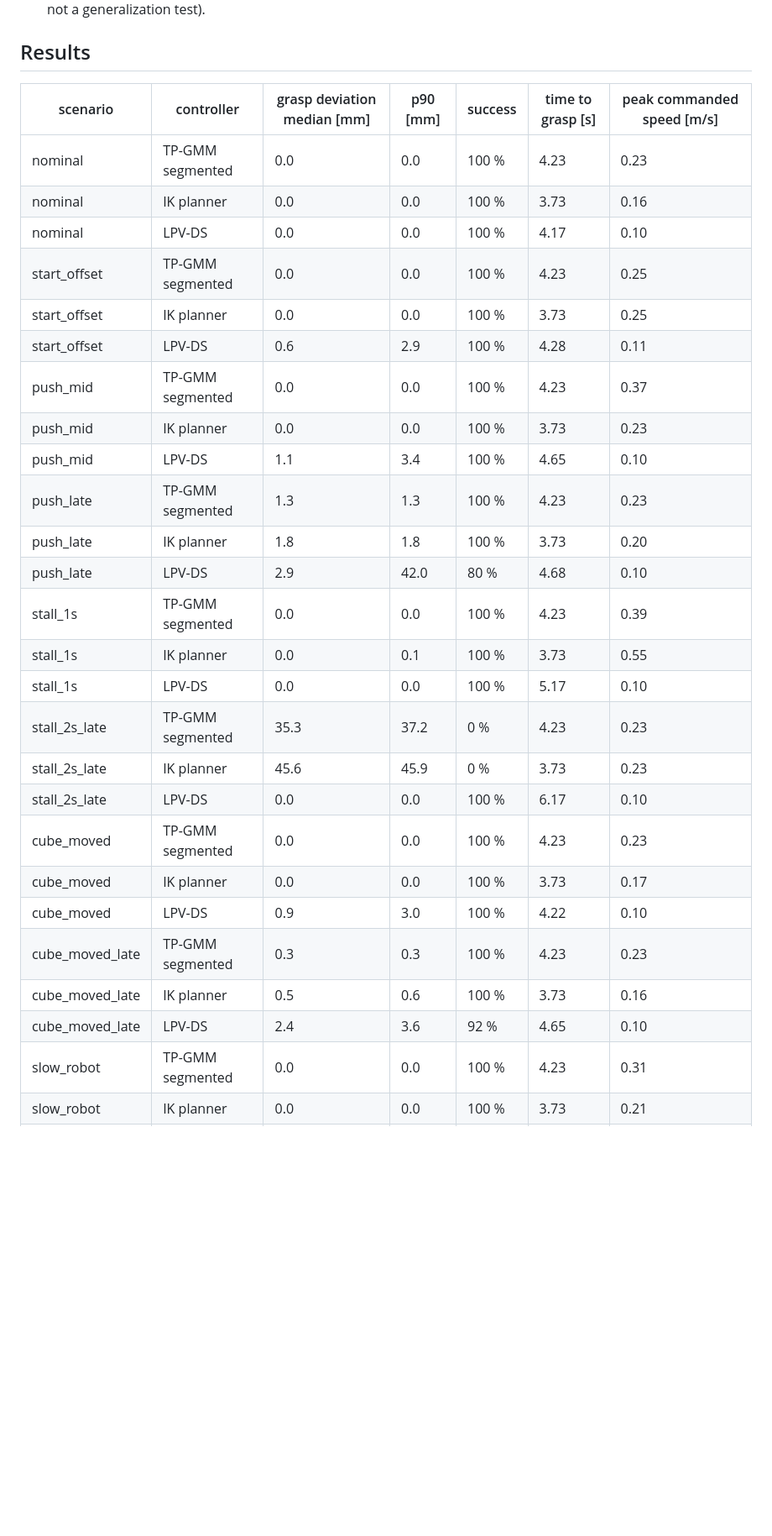
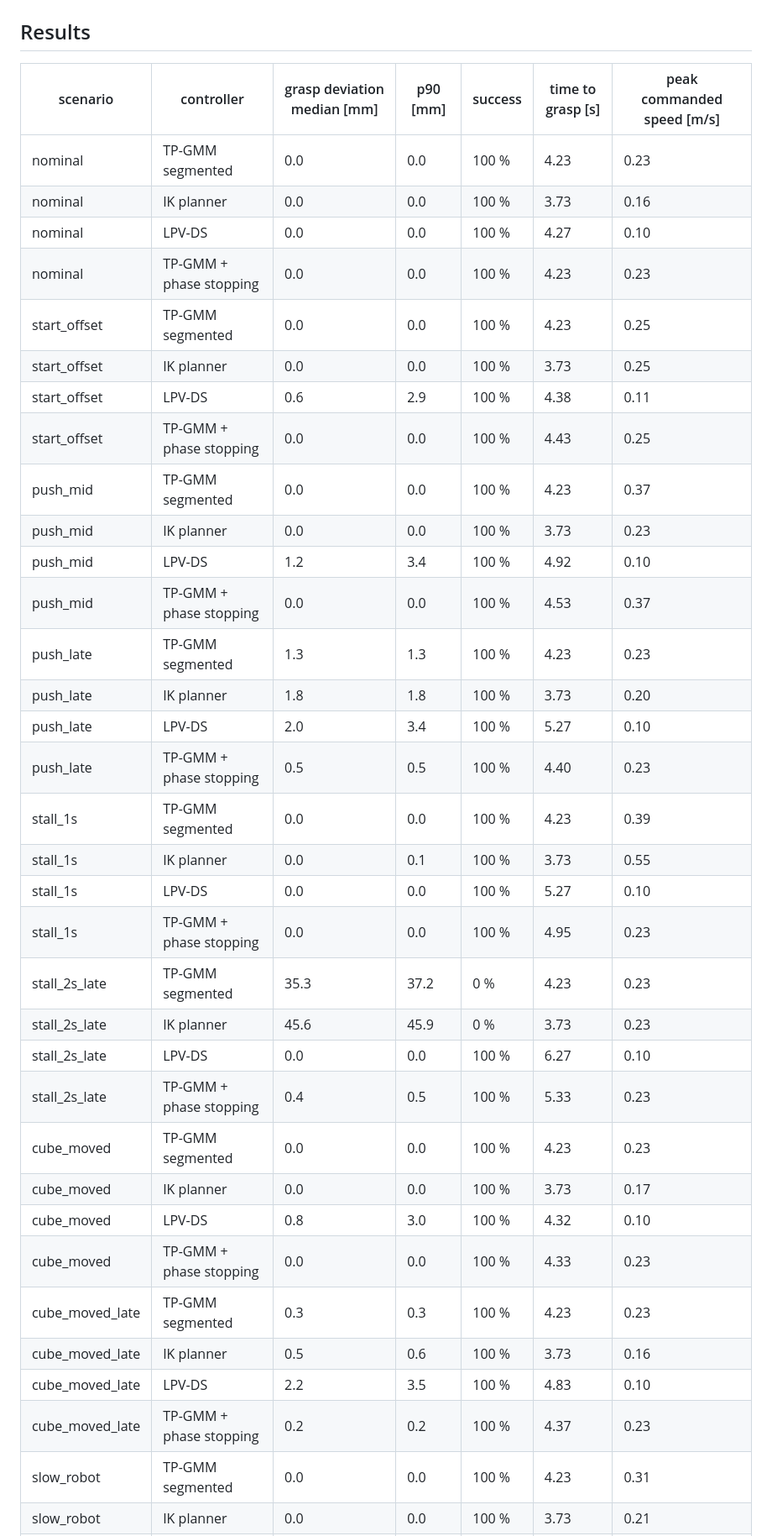
Before and after one commit to LSDC-FISICC/SO101-ARM-TP-GMM, a Markdown page: docs/perturbation_report.md, the part around one of its changes. Shown at 84% size. GitHub-like rendering; blank space fills up the shorter version.

```diff
--- a/docs/perturbation_report.md
+++ b/docs/perturbation_report.md
@@ -15,27 +15,35 @@ _Generated by `scripts/perturbation_benchmark.py`. Raw results: `outputs/evaluat
 |---|---|---|---|---|---|---|
 | nominal | TP-GMM segmented | 0.0 | 0.0 | 100 % | 4.23 | 0.23 |
 | nominal | IK planner | 0.0 | 0.0 | 100 % | 3.73 | 0.16 |
-| nominal | LPV-DS | 0.0 | 0.0 | 100 % | 4.17 | 0.10 |
+| nominal | LPV-DS | 0.0 | 0.0 | 100 % | 4.27 | 0.10 |
+| nominal | TP-GMM + phase stopping | 0.0 | 0.0 | 100 % | 4.23 | 0.23 |
 | start_offset | TP-GMM segmented | 0.0 | 0.0 | 100 % | 4.23 | 0.25 |
 | start_offset | IK planner | 0.0 | 0.0 | 100 % | 3.73 | 0.25 |
-| start_offset | LPV-DS | 0.6 | 2.9 | 100 % | 4.28 | 0.11 |
+| start_offset | LPV-DS | 0.6 | 2.9 | 100 % | 4.38 | 0.11 |
+| start_offset | TP-GMM + phase stopping | 0.0 | 0.0 | 100 % | 4.43 | 0.25 |
 | push_mid | TP-GMM segmented | 0.0 | 0.0 | 100 % | 4.23 | 0.37 |
 | push_mid | IK planner | 0.0 | 0.0 | 100 % | 3.73 | 0.23 |
-| push_mid | LPV-DS | 1.1 | 3.4 | 100 % | 4.65 | 0.10 |
+| push_mid | LPV-DS | 1.2 | 3.4 | 100 % | 4.92 | 0.10 |
+| push_mid | TP-GMM + phase stopping | 0.0 | 0.0 | 100 % | 4.53 | 0.37 |
 | push_late | TP-GMM segmented | 1.3 | 1.3 | 100 % | 4.23 | 0.23 |
 | push_late | IK planner | 1.8 | 1.8 | 100 % | 3.73 | 0.20 |
-| push_late | LPV-DS | 2.9 | 42.0 | 80 % | 4.68 | 0.10 |
+| push_late | LPV-DS | 2.0 | 3.4 | 100 % | 5.27 | 0.10 |
+| push_late | TP-GMM + phase stopping | 0.5 | 0.5 | 100 % | 4.40 | 0.23 |
 | stall_1s | TP-GMM segmented | 0.0 | 0.0 | 100 % | 4.23 | 0.39 |
 | stall_1s | IK planner | 0.0 | 0.1 | 100 % | 3.73 | 0.55 |
-| stall_1s | LPV-DS | 0.0 | 0.0 | 100 % | 5.17 | 0.10 |
+| stall_1s | LPV-DS | 0.0 | 0.0 | 100 % | 5.27 | 0.10 |
+| stall_1s | TP-GMM + phase stopping | 0.0 | 0.0 | 100 % | 4.95 | 0.23 |
 | stall_2s_late | TP-GMM segmented | 35.3 | 37.2 | 0 % | 4.23 | 0.23 |
 | stall_2s_late | IK planner | 45.6 | 45.9 | 0 % | 3.73 | 0.23 |
-| stall_2s_late | LPV-DS | 0.0 | 0.0 | 100 % | 6.17 | 0.10 |
+| stall_2s_late | LPV-DS | 0.0 | 0.0 | 100 % | 6.27 | 0.10 |
+| stall_2s_late | TP-GMM + phase stopping | 0.4 | 0.5 | 100 % | 5.33 | 0.23 |
 | cube_moved | TP-GMM segmented | 0.0 | 0.0 | 100 % | 4.23 | 0.23 |
 | cube_moved | IK planner | 0.0 | 0.0 | 100 % | 3.73 | 0.17 |
-| cube_moved | LPV-DS | 0.9 | 3.0 | 100 % | 4.22 | 0.10 |
+| cube_moved | LPV-DS | 0.8 | 3.0 | 100 % | 4.32 | 0.10 |
+| cube_moved | TP-GMM + phase stopping | 0.0 | 0.0 | 100 % | 4.33 | 0.23 |
 | cube_moved_late | TP-GMM segmented | 0.3 | 0.3 | 100 % | 4.23 | 0.23 |
 | cube_moved_late | IK planner | 0.5 | 0.6 | 100 % | 3.73 | 0.16 |
-| cube_moved_late | LPV-DS | 2.4 | 3.6 | 92 % | 4.65 | 0.10 |
+| cube_moved_late | LPV-DS | 2.2 | 3.5 | 100 % | 4.83 | 0.10 |
+| cube_moved_late | TP-GMM + phase stopping | 0.2 | 0.2 | 100 % | 4.37 | 0.23 |
 | slow_robot | TP-GMM segmented | 0.0 | 0.0 | 100 % | 4.23 | 0.31 |
 | slow_robot | IK planner | 0.0 | 0.0 | 100 % | 3.73 | 0.21 |
```
Also changed, not shown: other parts of docs/perturbation_report.md (+13 -2 lines), docs/figures/perturbation_example.png, docs/figures/perturbation_summary.png, 2 other files.
